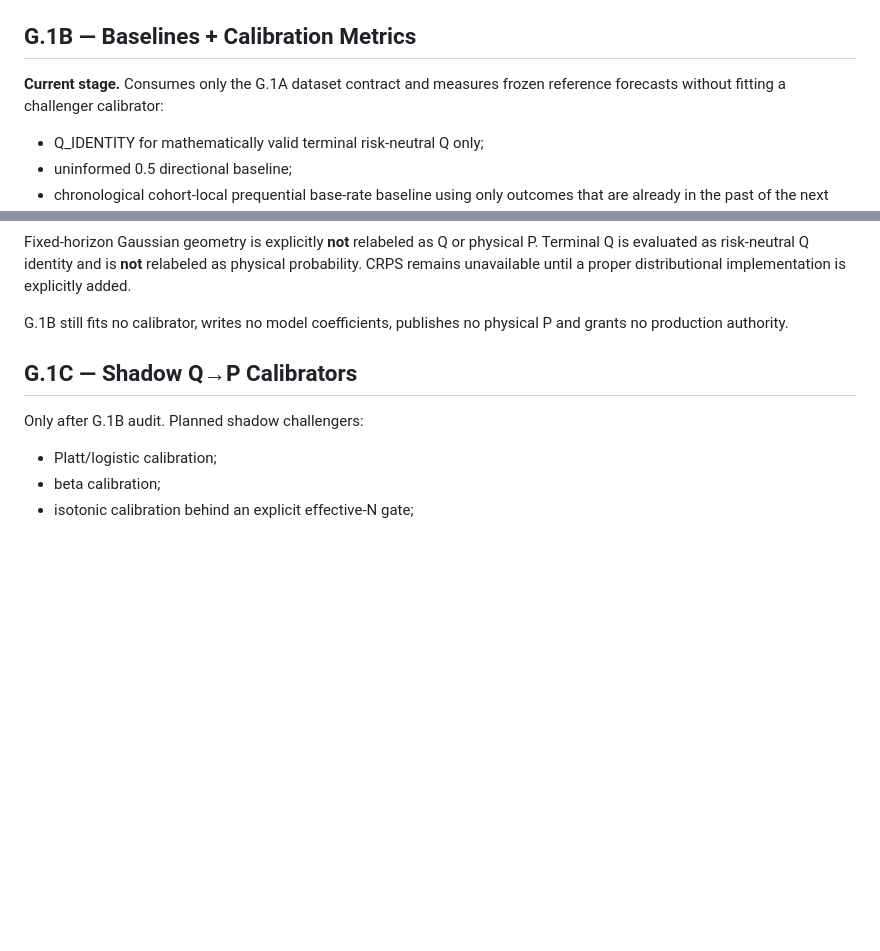
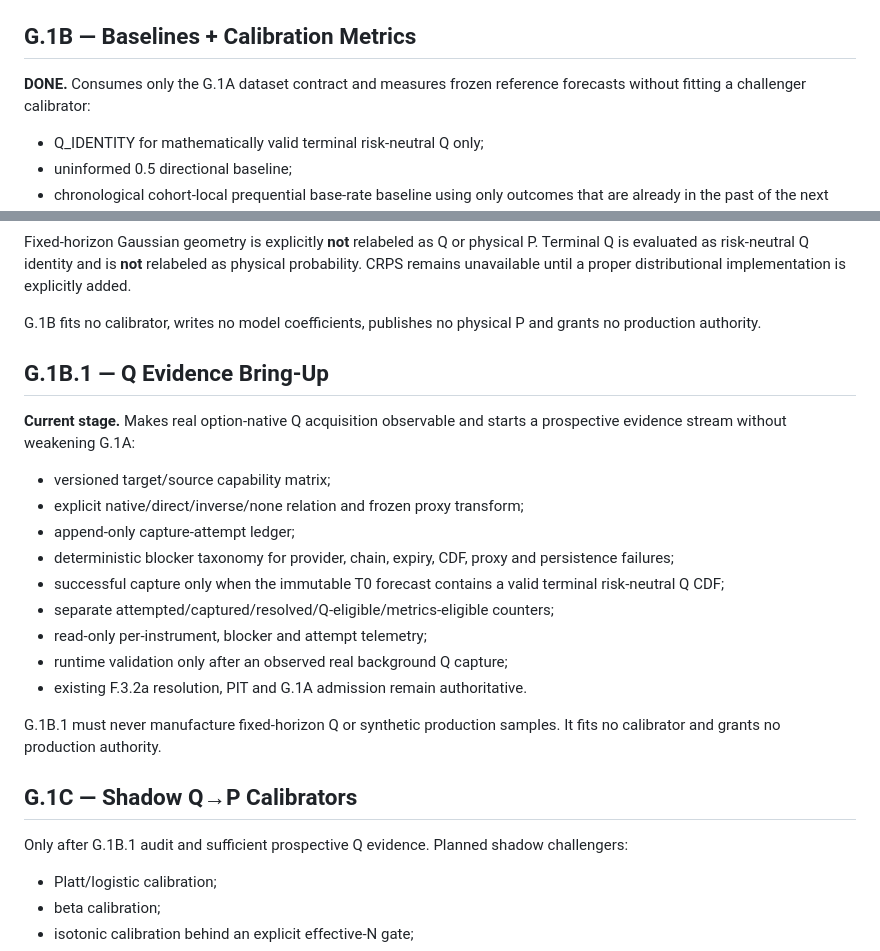
Before and after one commit to Seiltanzer03/trading_dbd, a Markdown page: docs/G1_ROADMAP.md, 2 parts joined by grey strips. Drawn GitHub-style; blank space fills up the shorter version.

Commit message:
docs(g1b1): advance G1 roadmap to Q evidence bring-up

```diff
--- a/docs/G1_ROADMAP.md
+++ b/docs/G1_ROADMAP.md
@@ -23,8 +23,8 @@ G.1A does **not** fit or select a calibrator. `g1_training_allowed`,
 
 ## G.1B — Baselines + Calibration Metrics
 
-**Current stage.** Consumes only the G.1A dataset contract and measures frozen
-reference forecasts without fitting a challenger calibrator:
+**DONE.** Consumes only the G.1A dataset contract and measures frozen reference
+forecasts without fitting a challenger calibrator:
 
 - Q_IDENTITY for mathematically valid terminal risk-neutral Q only;
 - uninformed 0.5 directional baseline;
@@ -44,12 +44,33 @@ P. Terminal Q is evaluated as risk-neutral Q identity and is **not** relabeled a
 physical probability. CRPS remains unavailable until a proper distributional
 implementation is explicitly added.
 
-G.1B still fits no calibrator, writes no model coefficients, publishes no
-physical P and grants no production authority.
+G.1B fits no calibrator, writes no model coefficients, publishes no physical P
+and grants no production authority.
+
+## G.1B.1 — Q Evidence Bring-Up
+
+**Current stage.** Makes real option-native Q acquisition observable and starts a
+prospective evidence stream without weakening G.1A:
+
+- versioned target/source capability matrix;
+- explicit native/direct/inverse/none relation and frozen proxy transform;
+- append-only capture-attempt ledger;
+- deterministic blocker taxonomy for provider, chain, expiry, CDF, proxy and
+  persistence failures;
+- successful capture only when the immutable T0 forecast contains a valid
+  terminal risk-neutral Q CDF;
+- separate attempted/captured/resolved/Q-eligible/metrics-eligible counters;
+- read-only per-instrument, blocker and attempt telemetry;
+- runtime validation only after an observed real background Q capture;
+- existing F.3.2a resolution, PIT and G.1A admission remain authoritative.
+
+G.1B.1 must never manufacture fixed-horizon Q or synthetic production samples.
+It fits no calibrator and grants no production authority.
 
 ## G.1C — Shadow Q→P Calibrators
 
-Only after G.1B audit. Planned shadow challengers:
+Only after G.1B.1 audit and sufficient prospective Q evidence. Planned shadow
+challengers:
 
 - Platt/logistic calibration;
 - beta calibration;
```
